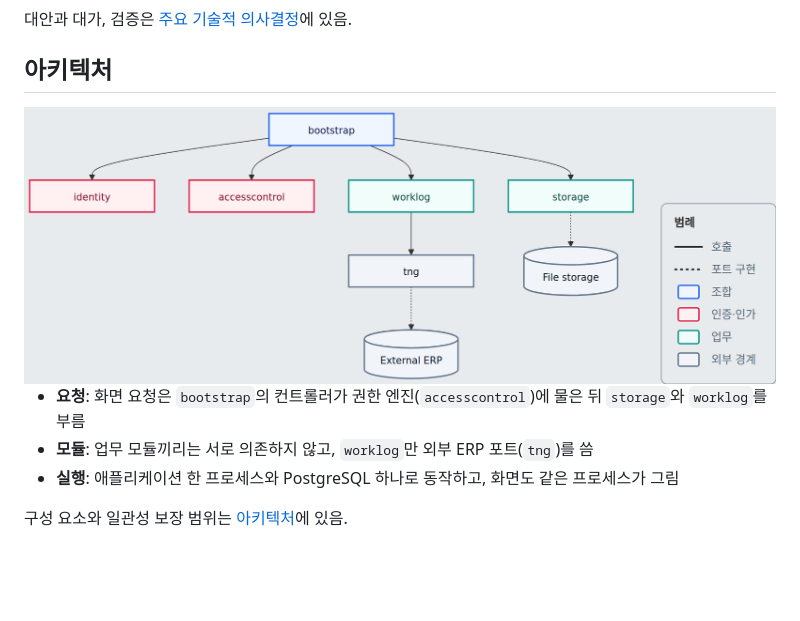
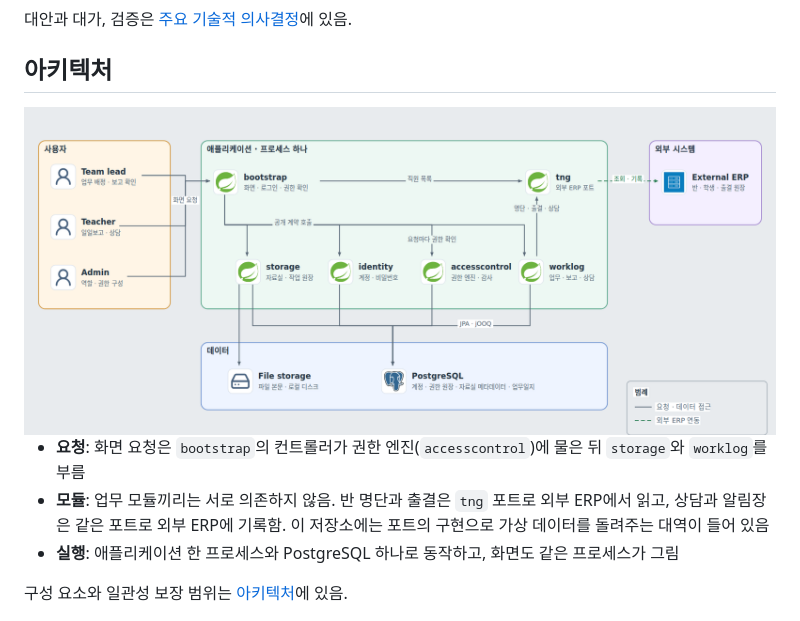
Before and after one commit to gjaku1031/npr-erp, a Markdown page: README.md, the part around the change. GitHub-like rendering; pictures changed too: docs/images/readme/modules-light.png (deleted), docs/images/readme/system-light.png (added); blank space fills up the shorter version.

Commit message:
docs: show the system structure with the external ERP in the README

```diff
--- a/README.md
+++ b/README.md
@@ -43,12 +43,12 @@
 ## 아키텍처
 
 <picture>
-  <source media="(prefers-color-scheme: dark)" srcset="docs/images/readme/modules-dark.png">
-  <img src="docs/images/readme/modules-light.png" alt="모듈 구성도. bootstrap이 identity, accesscontrol, worklog, storage를 호출하고, worklog는 tng 포트를 거쳐 외부 ERP에, storage는 포트를 거쳐 파일 저장소에 닿음" width="100%">
+  <source media="(prefers-color-scheme: dark)" srcset="docs/images/readme/system-dark.png">
+  <img src="docs/images/readme/system-light.png" alt="시스템 구조도. 팀장, 강사, 관리자의 화면 요청을 bootstrap이 받아 storage, identity, accesscontrol, worklog를 부르고, 모듈은 PostgreSQL과 파일 저장소를 씀. bootstrap과 worklog는 tng 포트를 거쳐 외부 ERP의 자료를 읽고 씀" width="100%">
 </picture>
 
 - **요청**: 화면 요청은 `bootstrap`의 컨트롤러가 권한 엔진(`accesscontrol`)에 물은 뒤 `storage`와 `worklog`를 부름
-- **모듈**: 업무 모듈끼리는 서로 의존하지 않고, `worklog`만 외부 ERP 포트(`tng`)를 씀
+- **모듈**: 업무 모듈끼리는 서로 의존하지 않음. 반 명단과 출결은 `tng` 포트로 외부 ERP에서 읽고, 상담과 알림장은 같은 포트로 외부 ERP에 기록함. 이 저장소에는 포트의 구현으로 가상 데이터를 돌려주는 대역이 들어 있음
 - **실행**: 애플리케이션 한 프로세스와 PostgreSQL 하나로 동작하고, 화면도 같은 프로세스가 그림
 
 구성 요소와 일관성 보장 범위는 [아키텍처](https://gjaku1031.github.io/ken-blog/post/doc-c2513d8a-31f4-49df-a99a-675fca3305a3/)에 있음.
```
Also changed, not shown: docs/images/readme/modules-dark.png (deleted), docs/images/readme/system-dark.png (added).
